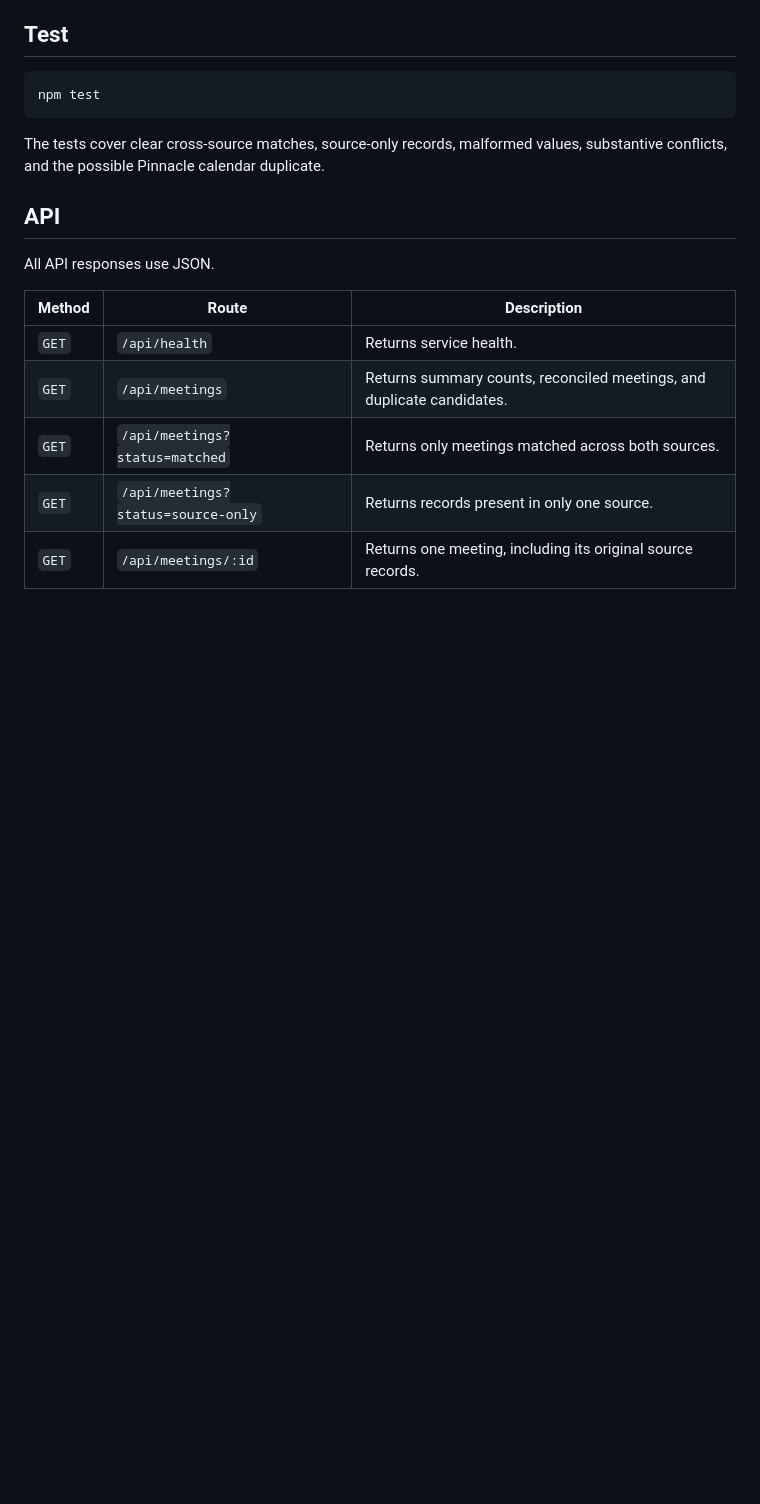
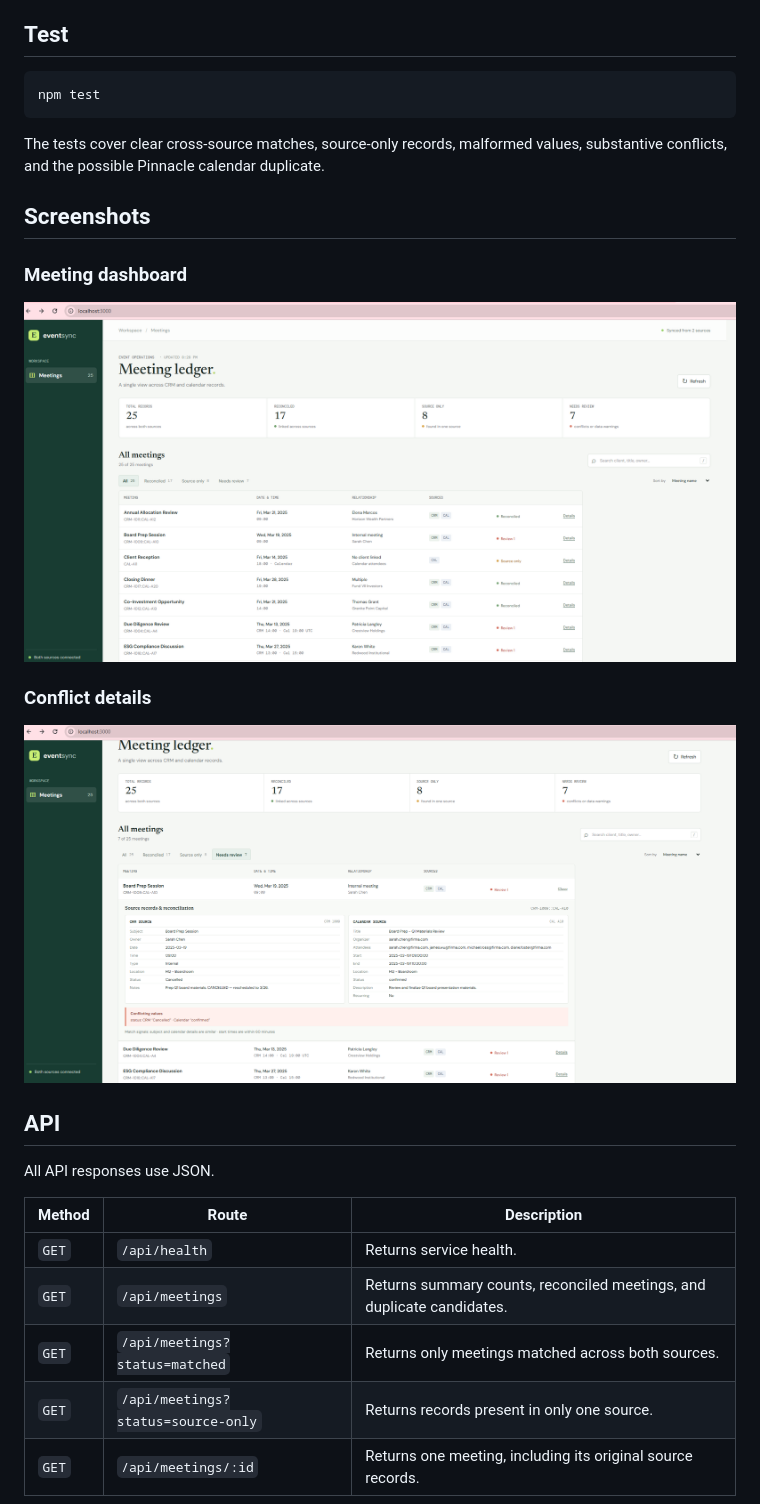
Before and after one commit to eaisoa2ai/event-sync-service, a Markdown page: README.md, the part around the change. Rendered like a GitHub page; blank space fills up the shorter version.

````diff
--- a/README.md
+++ b/README.md
@@ -28,6 +28,14 @@ npm test
 ```
 
 The tests cover clear cross-source matches, source-only records, malformed values, substantive conflicts, and the possible Pinnacle calendar duplicate.
+
+## Screenshots
+
+### Meeting dashboard
+![Meeting dashboard](screenshots/dashboard.png)
+
+### Conflict details
+![Expanded meeting showing source values and conflicts](screenshots/conflict-details.png)
 
 ## API
 
````
